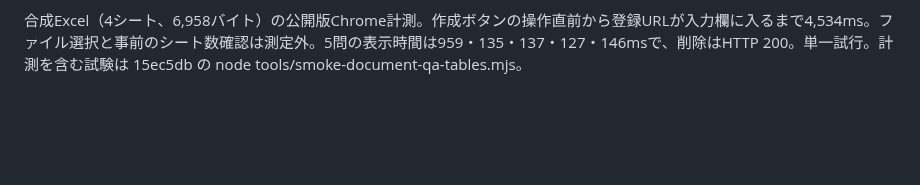
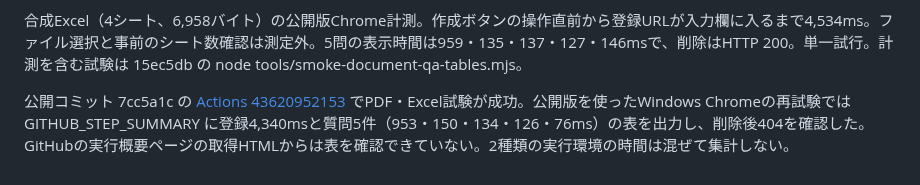
Before and after one commit to hiroakiaa/tsuyaku-kun, a Markdown page: docs/document-qa-verification.md, the part around the change. Drawn GitHub-style; blank space fills up the shorter version.

Commit message:
Document workbook timing evidence and CI verification scope

```diff
--- a/docs/document-qa-verification.md
+++ b/docs/document-qa-verification.md
@@ -83,3 +83,5 @@ R7要項の給食費を本番の全文・検索方式で各3回、順序を交
 コミット f03f9a6 の [GitHub Actions 実行 43620232908](https://github.com/hiroakiaa/tsuyaku-kun/actions/runs/43620232908) で、公開版のPDF・Excel両方の試験が成功。Excelは node tools/smoke-document-qa-tables.mjs で再実行でき、合成資料は tests/fixtures/document-qa-tables.xlsx。指定の入試PDFそのものとiPad実機は引き続き未検証。
 
 合成Excel（4シート、6,958バイト）の公開版Chrome計測。作成ボタンの操作直前から登録URLが入力欄に入るまで4,534ms。ファイル選択と事前のシート数確認は測定外。5問の表示時間は959・135・137・127・146msで、削除はHTTP 200。単一試行。計測を含む試験は 15ec5db の node tools/smoke-document-qa-tables.mjs。
+
+公開コミット 7cc5a1c の [Actions 43620952153](https://github.com/hiroakiaa/tsuyaku-kun/actions/runs/43620952153) でPDF・Excel試験が成功。公開版を使ったWindows Chromeの再試験では GITHUB_STEP_SUMMARY に登録4,340msと質問5件（953・150・134・126・76ms）の表を出力し、削除後404を確認した。GitHubの実行概要ページの取得HTMLからは表を確認できていない。2種類の実行環境の時間は混ぜて集計しない。
```
